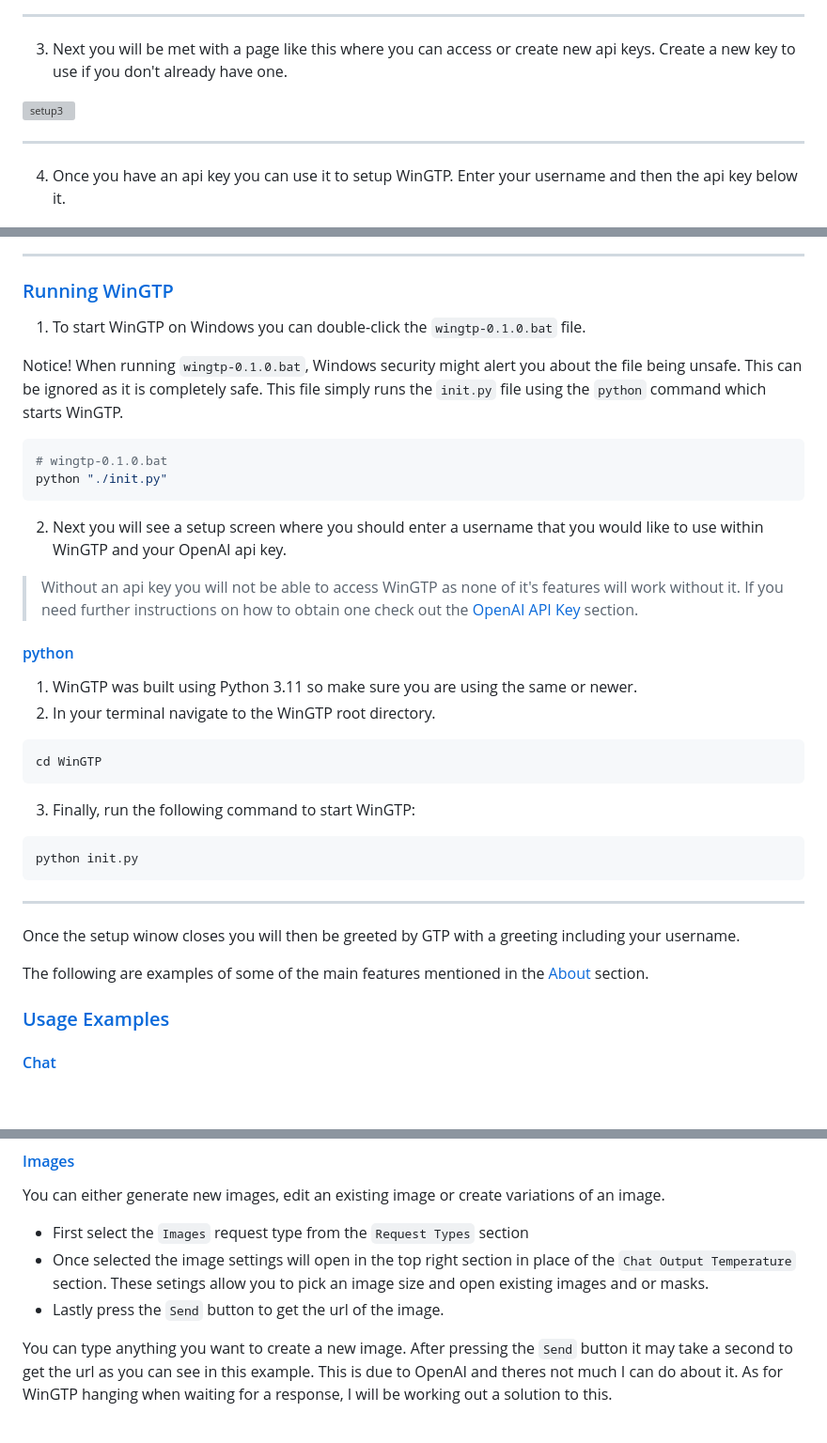
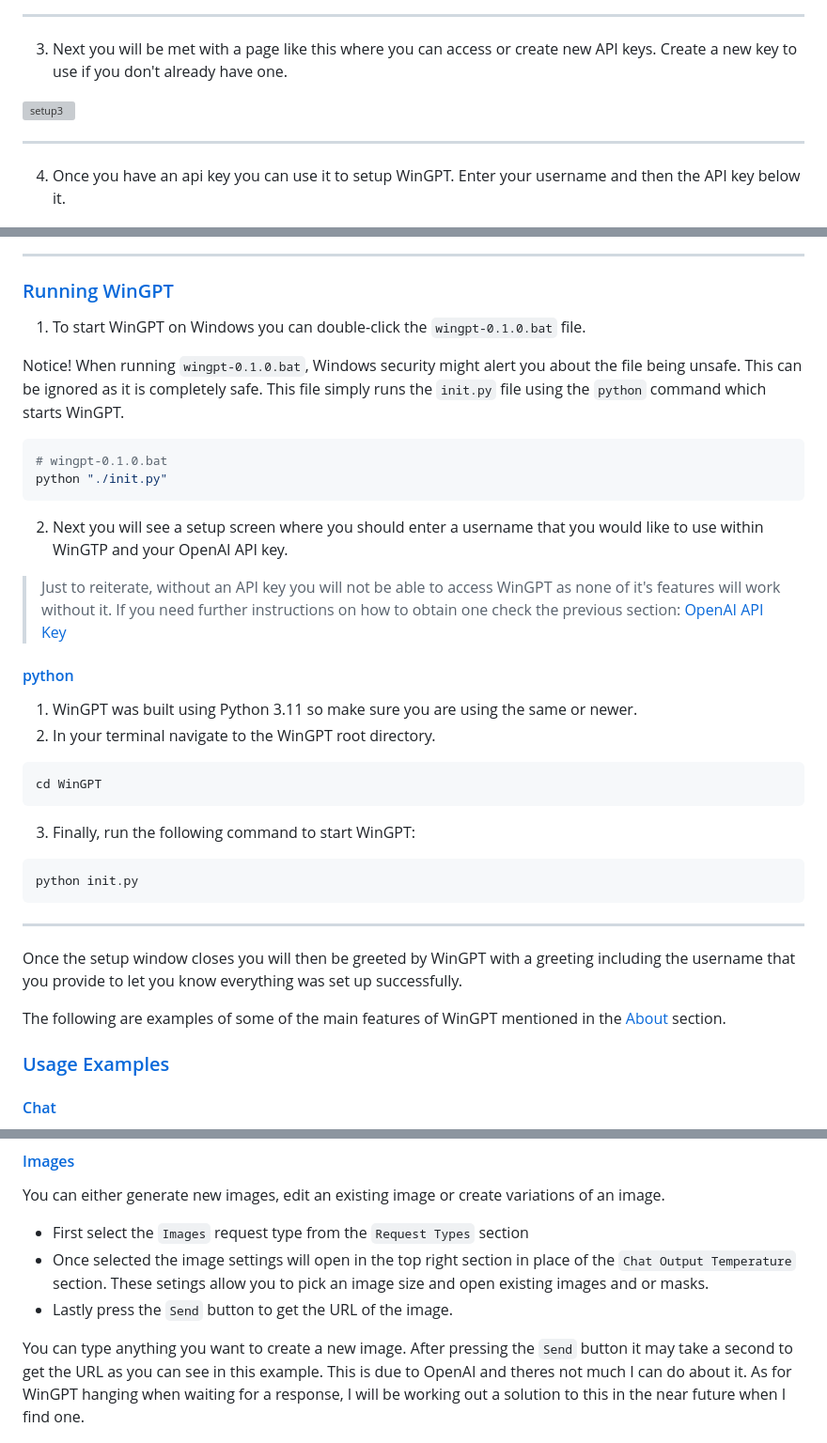
Before and after one commit to happycod3r/WinGPT, a Markdown page: docs/README.md, 3 parts joined by grey strips. Shown: that part at 94% size. GitHub-like rendering; blank space fills up the shorter version; grey boxes are pictures that could not be loaded.

````diff
--- a/docs/README.md
+++ b/docs/README.md
@@ -173,50 +172,49 @@ manually or continue using **Google** or any other option for the quickest setup
 
 ---
 
-3) Next you will be met with a page like this where you can access or create new api keys.
+3) Next you will be met with a page like this where you can access or create new API keys.
 Create a new key to use if you don't already have one.
 
 ![setup3](./res/setup3.gif)
 
 ---
 
-4) Once you have an api key you can use it to setup WinGTP. Enter your username and
-then the api key below it.
+4) Once you have an api key you can use it to setup WinGPT. Enter your username and
+then the API key below it.
 
 ![setup4](./res/setup4.gif)
 
 ---
 
-### [Running WinGTP](#running-wingtp)
+### [Running WinGPT](#running-wingpt)
 
-1) To start WinGTP on Windows you can double-click the `wingtp-0.1.0.bat` file.
+1) To start WinGPT on Windows you can double-click the `wingpt-0.1.0.bat` file.
 
-Notice! When running `wingtp-0.1.0.bat`, Windows security might alert you
+Notice! When running `wingpt-0.1.0.bat`, Windows security might alert you
 about the file being unsafe. This can be ignored as it is completely safe. This file
-simply runs the `init.py` file using the `python` command which starts WinGTP.
+simply runs the `init.py` file using the `python` command which starts WinGPT.
 
 ```bash
-# wingtp-0.1.0.bat
+# wingpt-0.1.0.bat
 python "./init.py"
 ```
 
 2) Next you will see a setup screen where you should enter a username that you would
-like to use within WinGTP and your OpenAI api key.
+like to use within WinGTP and your OpenAI API key.
 
-> Without an api key you will not be able to access WinGTP as none of it's features
-> will work without it. If you need further instructions on how to obtain one check
-> out the [OpenAI API Key](#openai-api-key) section.
+> Just to reiterate, without an API key you will not be able to access WinGPT as none of it's features
+> will work without it. If you need further instructions on how to obtain one check the previous section: [OpenAI API Key](#openai-api-key)
 
 #### [python](#python)
 
-1) WinGTP was built using Python 3.11 so make sure you are using the same or newer.
-2) In your terminal navigate to the WinGTP root directory.
+1) WinGPT was built using Python 3.11 so make sure you are using the same or newer.
+2) In your terminal navigate to the WinGPT root directory.
 
 ```bash
-cd WinGTP
+cd WinGPT
 ```
 
-3) Finally, run the following command to start WinGTP:
+3) Finally, run the following command to start WinGPT:
 
 ```bash
 python init.py
@@ -224,10 +222,9 @@ python init.py
 
 ---
 
-Once the setup winow closes you will then be greeted by GTP with a greeting including your
-username.
+Once the setup window closes you will then be greeted by WinGPT with a greeting including the username that you provide to let you know everything was set up successfully.
 
-The following are examples of some of the main features mentioned in the [About](#about) section.
+The following are examples of some of the main features of WinGPT mentioned in the [About](#about) section.
 
 ### [Usage Examples](#examples)
 
@@ -247,12 +244,12 @@ of an image.
 - First select the `Images` request type from the `Request Types` section
 - Once selected the image settings will open in the top right section in place of the `Chat Output Temperature`
 section. These setings allow you to pick an image size and open existing images and or masks.
-- Lastly press the `Send` button to get the url of the image.
+- Lastly press the `Send` button to get the URL of the image.
 
 You can type anything you want to create a new image. After pressing the `Send` button
-it may take a second to get the url as you can see in this example. This is due to OpenAI
-and theres not much I can do about it. As for WinGTP hanging when waiting for a
-response, I will be working out a solution to this.
+it may take a second to get the URL as you can see in this example. This is due to OpenAI
+and theres not much I can do about it. As for WinGPT hanging when waiting for a
+response, I will be working out a solution to this in the near future when I find one.
 
 ![Image Example](./res/image-new-example.gif)
 
````
Also changed, not shown: other parts of docs/README.md (+41 -40 lines), docs/res/wingpt-hello-example.gif (renamed from docs/res/wingtp-hello-example.gif).
